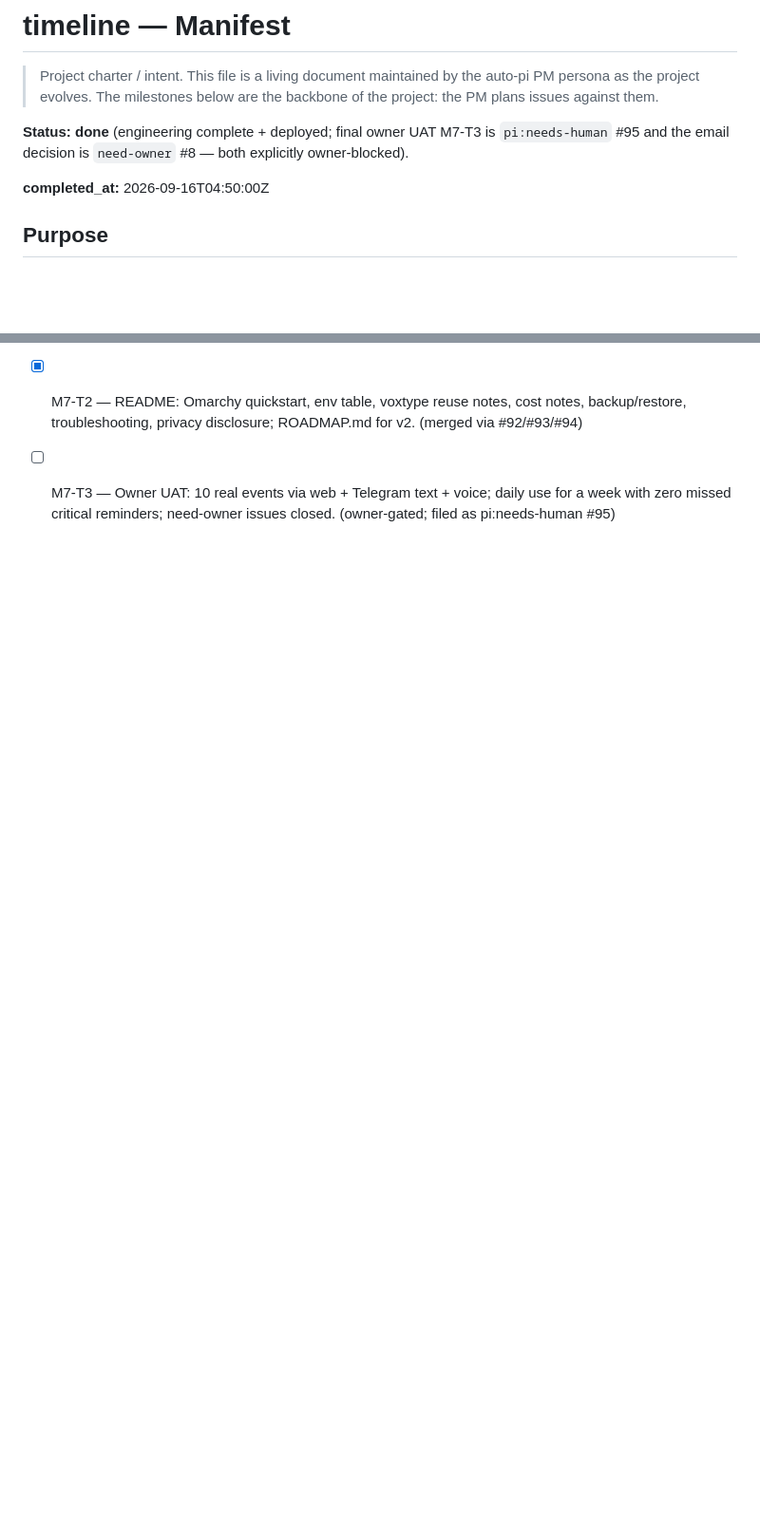
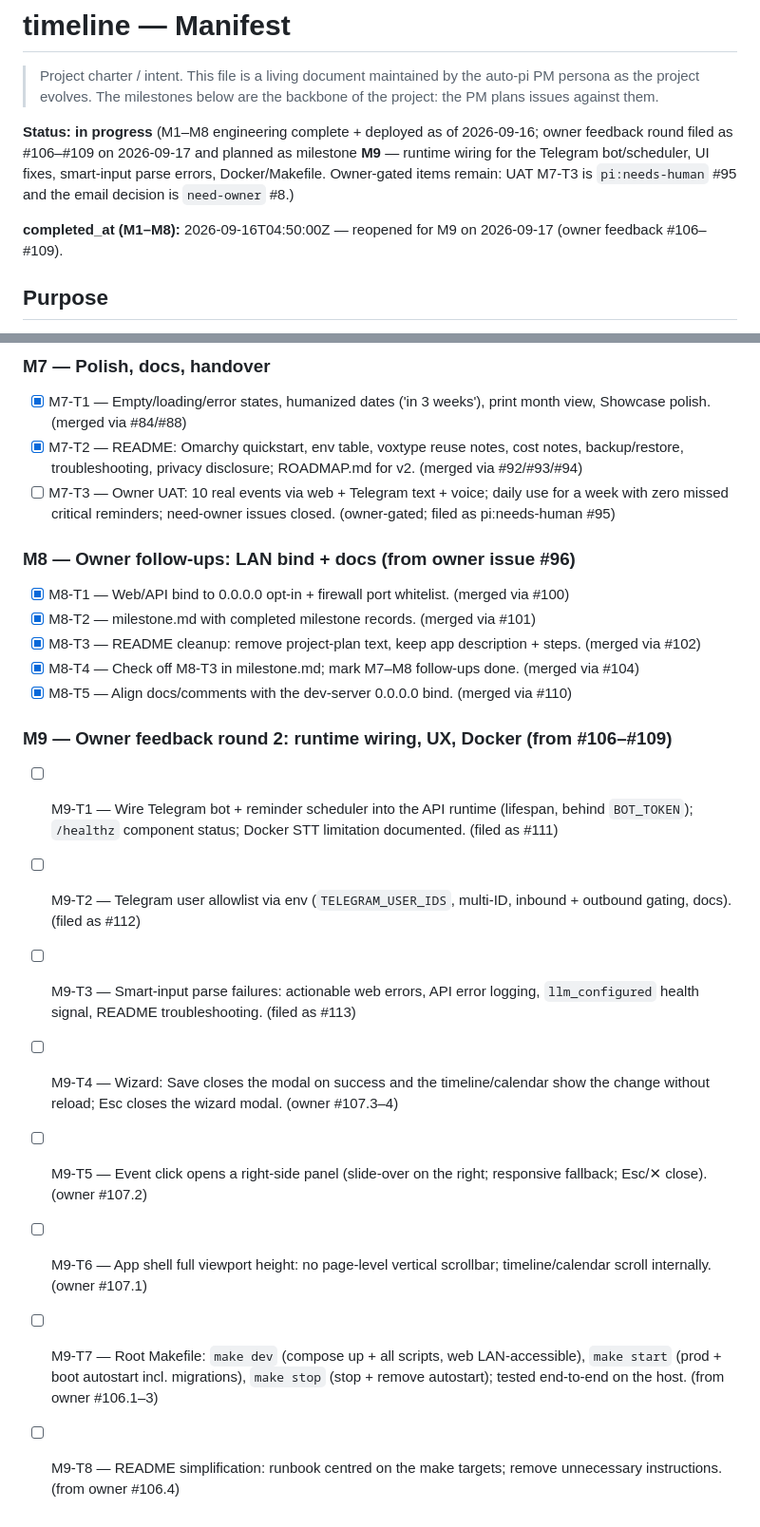
Before and after one commit to AntonLapshin/timeline, a Markdown page: manifest.md, 2 parts joined by grey strips. Shown at 95% size. Drawn GitHub-style; blank space fills up the shorter version.

Commit message:
docs: plan M9 from owner feedback #106-#109; first batch filed (#111-#113) (PM)

```diff
--- a/manifest.md
+++ b/manifest.md
@@ -4,11 +4,14 @@
 > auto-pi PM persona as the project evolves. The milestones below are the
 > backbone of the project: the PM plans issues against them.
 
-**Status: done** (engineering complete + deployed; final owner UAT M7-T3 is
-`pi:needs-human` #95 and the email decision is `need-owner` #8 — both
-explicitly owner-blocked).
+**Status: in progress** (M1–M8 engineering complete + deployed as of
+2026-09-16; owner feedback round filed as #106–#109 on 2026-09-17 and planned
+as milestone **M9** — runtime wiring for the Telegram bot/scheduler, UI fixes,
+smart-input parse errors, Docker/Makefile. Owner-gated items remain: UAT M7-T3
+is `pi:needs-human` #95 and the email decision is `need-owner` #8.)
 
-**completed_at:** 2026-09-16T04:50:00Z
+**completed_at (M1–M8):** 2026-09-16T04:50:00Z — reopened for M9 on
+2026-09-17 (owner feedback #106–#109).
 
 ## Purpose
 
@@ -158,3 +176,20 @@ A personal, local-first global schedule that remembers everything: capture one-t
 - [x] M7-T1 — Empty/loading/error states, humanized dates ('in 3 weeks'), print month view, Showcase polish. (merged via #84/#88)
 - [x] M7-T2 — README: Omarchy quickstart, env table, voxtype reuse notes, cost notes, backup/restore, troubleshooting, privacy disclosure; ROADMAP.md for v2. (merged via #92/#93/#94)
 - [ ] M7-T3 — Owner UAT: 10 real events via web + Telegram text + voice; daily use for a week with zero missed critical reminders; need-owner issues closed. (owner-gated; filed as pi:needs-human #95)
+
+### M8 — Owner follow-ups: LAN bind + docs (from owner issue #96)
+- [x] M8-T1 — Web/API bind to 0.0.0.0 opt-in + firewall port whitelist. (merged via #100)
+- [x] M8-T2 — milestone.md with completed milestone records. (merged via #101)
+- [x] M8-T3 — README cleanup: remove project-plan text, keep app description + steps. (merged via #102)
+- [x] M8-T4 — Check off M8-T3 in milestone.md; mark M7–M8 follow-ups done. (merged via #104)
+- [x] M8-T5 — Align docs/comments with the dev-server 0.0.0.0 bind. (merged via #110)
+
+### M9 — Owner feedback round 2: runtime wiring, UX, Docker (from #106–#109)
+- [ ] M9-T1 — Wire Telegram bot + reminder scheduler into the API runtime (lifespan, behind `BOT_TOKEN`); `/healthz` component status; Docker STT limitation documented. (filed as #111)
+- [ ] M9-T2 — Telegram user allowlist via env (`TELEGRAM_USER_IDS`, multi-ID, inbound + outbound gating, docs). (filed as #112)
+- [ ] M9-T3 — Smart-input parse failures: actionable web errors, API error logging, `llm_configured` health signal, README troubleshooting. (filed as #113)
+- [ ] M9-T4 — Wizard: Save closes the modal on success and the timeline/calendar show the change without reload; Esc closes the wizard modal. (owner #107.3–4)
+- [ ] M9-T5 — Event click opens a right-side panel (slide-over on the right; responsive fallback; Esc/✕ close). (owner #107.2)
+- [ ] M9-T6 — App shell full viewport height: no page-level vertical scrollbar; timeline/calendar scroll internally. (owner #107.1)
+- [ ] M9-T7 — Root Makefile: `make dev` (compose up + all scripts, web LAN-accessible), `make start` (prod + boot autostart incl. migrations), `make stop` (stop + remove autostart); tested end-to-end on the host. (from owner #106.1–3)
+- [ ] M9-T8 — README simplification: runbook centred on the make targets; remove unnecessary instructions. (from owner #106.4)
```
Also changed, not shown: other parts of manifest.md (+15 -0 lines), project-state.md (+25 -0 lines).
